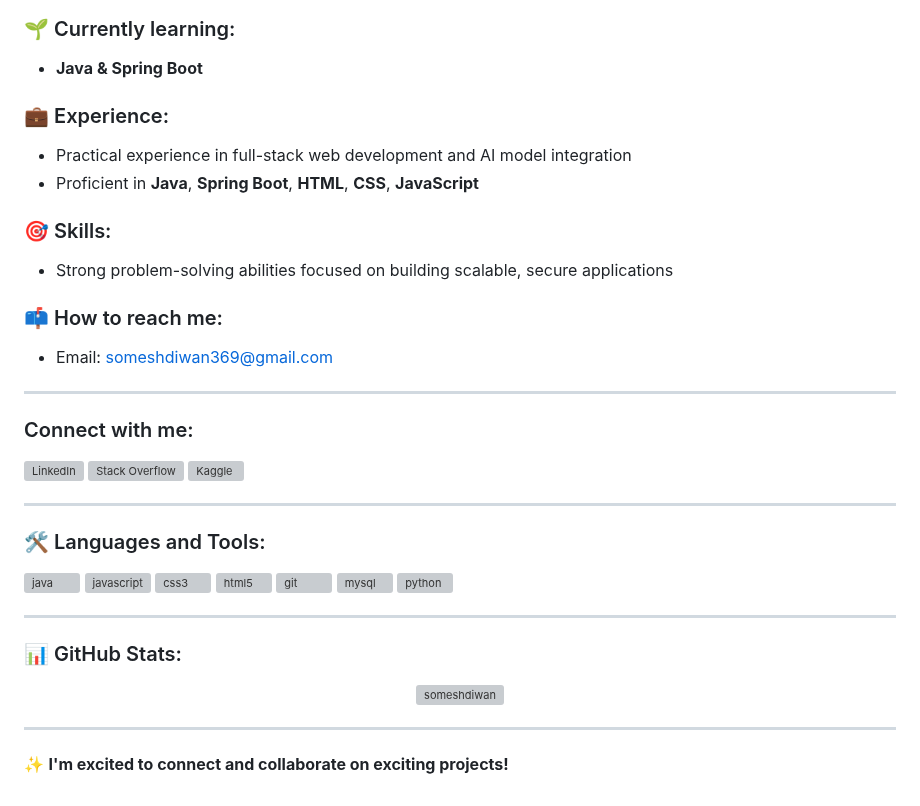
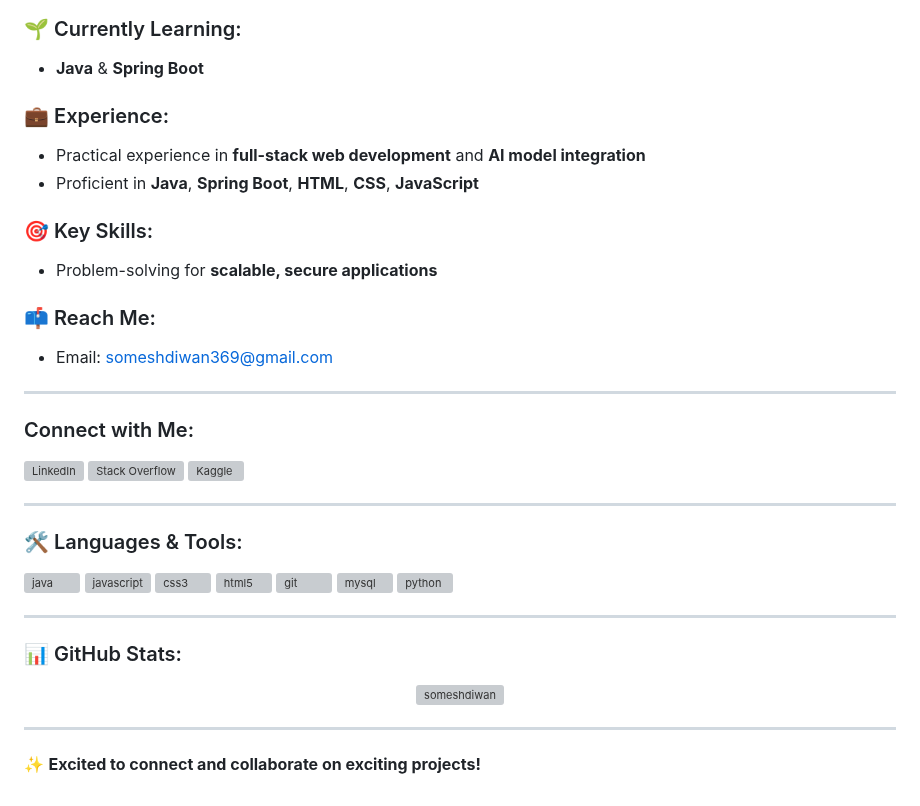
Before and after one commit to Someshdiwan/Someshdiwan, a Markdown page: README.md, the part around one of its changes. Drawn GitHub-style; grey boxes are pictures that could not be loaded.

```diff
--- a/README.md
+++ b/README.md
@@ -5,22 +7,22 @@
 
 <p align="left"> <img src="https://komarev.com/ghpvc/?username=someshdiwan&label=Profile%20views&color=0e75b6&style=flat" alt="someshdiwan" /> </p>
 
-### 🌱 Currently learning:
-- **Java & Spring Boot**
+### 🌱 Currently Learning:
+- **Java** & **Spring Boot**
 
 ### 💼 Experience:
-- Practical experience in full-stack web development and AI model integration
+- Practical experience in **full-stack web development** and **AI model integration**
 - Proficient in **Java**, **Spring Boot**, **HTML**, **CSS**, **JavaScript**
 
-### 🎯 Skills:
-- Strong problem-solving abilities focused on building scalable, secure applications
+### 🎯 Key Skills:
+- Problem-solving for **scalable, secure applications**
 
-### 📫 How to reach me:
+### 📫 Reach Me:
 - Email: [someshdiwan369@gmail.com](mailto:someshdiwan369@gmail.com)
 
 ---
 
-### Connect with me:
+### Connect with Me:
 <p align="left">
   <a href="https://linkedin.com/in/somesh-diwan-5bb330229/" target="blank">
     <img align="center" src="https://raw.githubusercontent.com/rahuldkjain/github-profile-readme-generator/master/src/images/icons/Social/linked-in-alt.svg" alt="LinkedIn" height="30" width="40" />
@@ -35,7 +37,7 @@
 
 ---
 
-### 🛠️ Languages and Tools:
+### 🛠️ Languages & Tools:
 <p align="left">
   <a href="https://www.java.com" target="_blank"> <img src="https://raw.githubusercontent.com/devicons/devicon/master/icons/java/java-original.svg" alt="java" width="40" height="40"/> </a>
   <a href="https://developer.mozilla.org/en-US/docs/Web/JavaScript" target="_blank"> <img src="https://raw.githubusercontent.com/devicons/devicon/master/icons/javascript/javascript-original.svg" alt="javascript" width="40" height="40"/> </a>
@@ -55,4 +57,4 @@
 
 ---
 
-✨ **I'm excited to connect and collaborate on exciting projects!**
+✨ **Excited to connect and collaborate on exciting projects!**
```
Also changed, not shown: other parts of README.md (+3 -1 lines).
